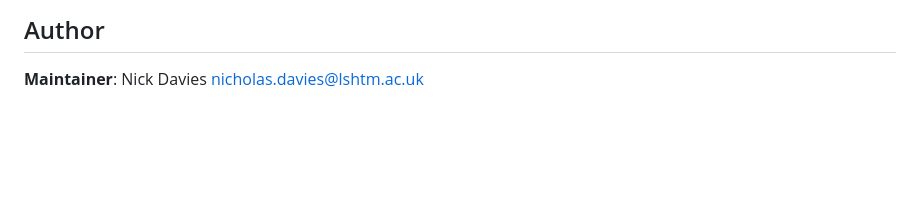
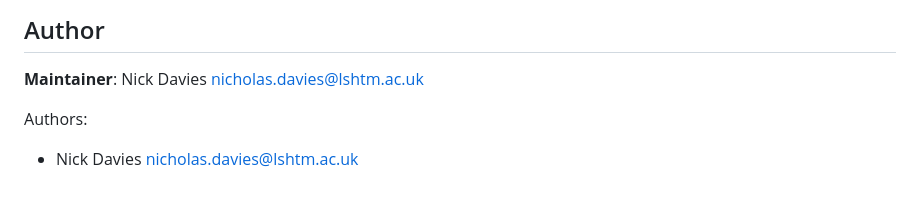
Before and after one commit to nicholasdavies/inshiny, a Markdown page: reference/inshiny-package.md, the part around the change. GitHub-like rendering; blank space fills up the shorter version.

```diff
--- a/reference/inshiny-package.md
+++ b/reference/inshiny-package.md
@@ -16,3 +16,7 @@ Useful links:
 ## Author
 
 **Maintainer**: Nick Davies <nicholas.davies@lshtm.ac.uk>
+
+Authors:
+
+- Nick Davies <nicholas.davies@lshtm.ac.uk>
```
Also changed, not shown: articles/inshiny.md (+17 -1 lines), news/index.md (+4 -0 lines), articles/images/vignette_3.jpg (added), 5 other files.
